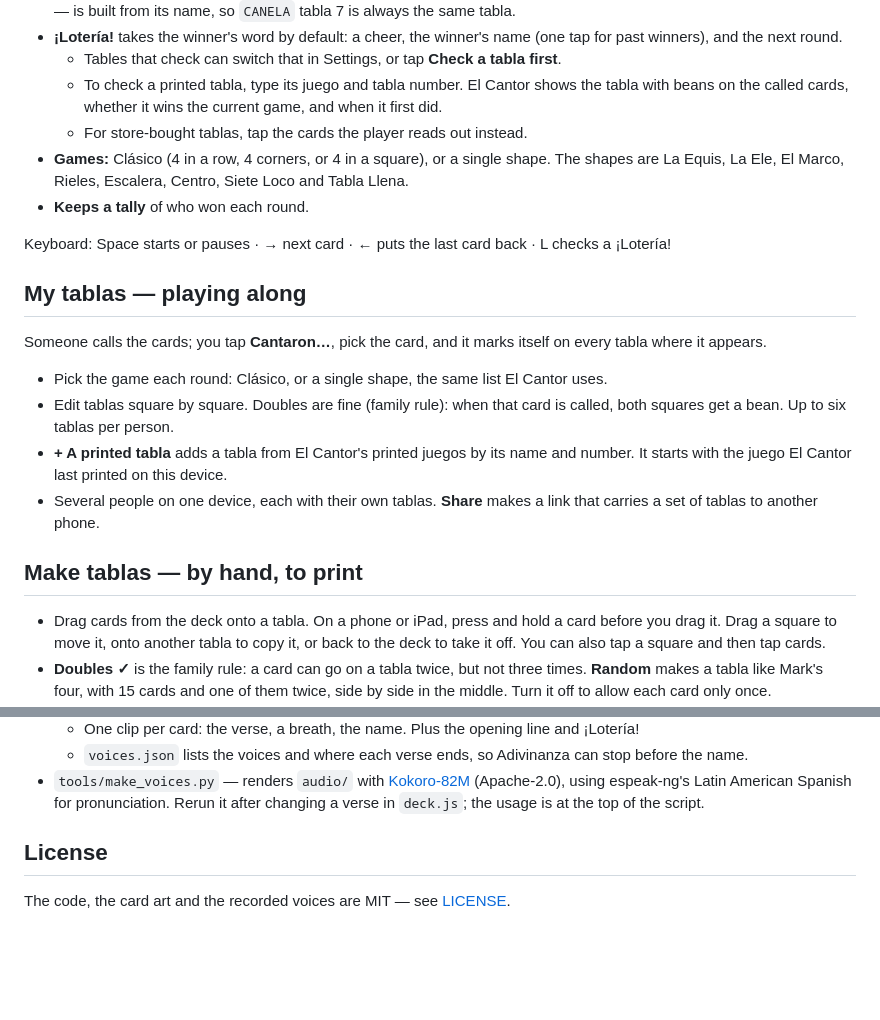
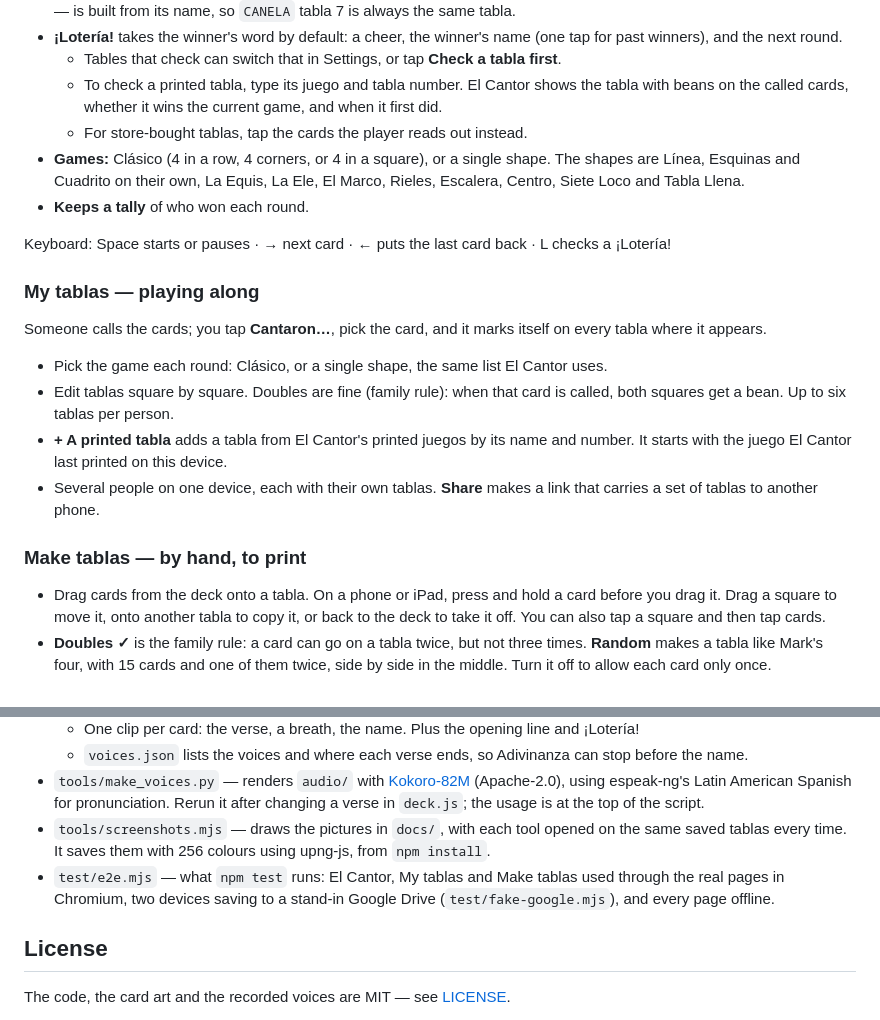
Before and after one commit to junkdrawerworks/el-cantor, a Markdown page: README.md, 2 parts joined by grey strips. Drawn GitHub-style; blank space fills up the shorter version.

```diff
--- a/README.md
+++ b/README.md
@@ -23,12 +33,12 @@ Every page has a ⌂ button back to the home screen. They all load the same `dec
   - Tables that check can switch that in Settings, or tap **Check a tabla first**.
   - To check a printed tabla, type its juego and tabla number. El Cantor shows the tabla with beans on the called cards, whether it wins the current game, and when it first did.
   - For store-bought tablas, tap the cards the player reads out instead.
-- **Games:** Clásico (4 in a row, 4 corners, or 4 in a square), or a single shape. The shapes are La Equis, La Ele, El Marco, Rieles, Escalera, Centro, Siete Loco and Tabla Llena.
+- **Games:** Clásico (4 in a row, 4 corners, or 4 in a square), or a single shape. The shapes are Línea, Esquinas and Cuadrito on their own, La Equis, La Ele, El Marco, Rieles, Escalera, Centro, Siete Loco and Tabla Llena.
 - **Keeps a tally** of who won each round.
 
 Keyboard: Space starts or pauses · → next card · ← puts the last card back · L checks a ¡Lotería!
 
-## My tablas — playing along
+### My tablas — playing along
 
 Someone calls the cards; you tap **Cantaron…**, pick the card, and it marks itself on every tabla where it appears.
 
@@ -37,7 +47,7 @@ Someone calls the cards; you tap **Cantaron…**, pick the card, and it marks it
 - **+ A printed tabla** adds a tabla from El Cantor's printed juegos by its name and number. It starts with the juego El Cantor last printed on this device.
 - Several people on one device, each with their own tablas. **Share** makes a link that carries a set of tablas to another phone.
 
-## Make tablas — by hand, to print
+### Make tablas — by hand, to print
 
 - Drag cards from the deck onto a tabla. On a phone or iPad, press and hold a card before you drag it. Drag a square to move it, onto another tabla to copy it, or back to the deck to take it off. You can also tap a square and then tap cards.
 - **Doubles ✓** is the family rule: a card can go on a tabla twice, but not three times. **Random** makes a tabla like Mark's four, with 15 cards and one of them twice, side by side in the middle. Turn it off to allow each card only once.
@@ -88,6 +112,8 @@ To run it from another address, create a Web client with the Drive API turned on
   - One clip per card: the verse, a breath, the name. Plus the opening line and ¡Lotería!
   - `voices.json` lists the voices and where each verse ends, so Adivinanza can stop before the name.
 - `tools/make_voices.py` — renders `audio/` with [Kokoro-82M](https://github.com/hexgrad/kokoro) (Apache-2.0), using espeak-ng's Latin American Spanish for pronunciation. Rerun it after changing a verse in `deck.js`; the usage is at the top of the script.
+- `tools/screenshots.mjs` — draws the pictures in `docs/`, with each tool opened on the same saved tablas every time. It saves them with 256 colours using upng-js, from `npm install`.
+- `test/e2e.mjs` — what `npm test` runs: El Cantor, My tablas and Make tablas used through the real pages in Chromium, two devices saving to a stand-in Google Drive (`test/fake-google.mjs`), and every page offline.
 
 ## License
 
```
Also changed, not shown: other parts of README.md (+29 -5 lines), docs/phone-board.png (added), docs/phone-cantor.png (added), docs/phone-print.png (added), 3 other files.
